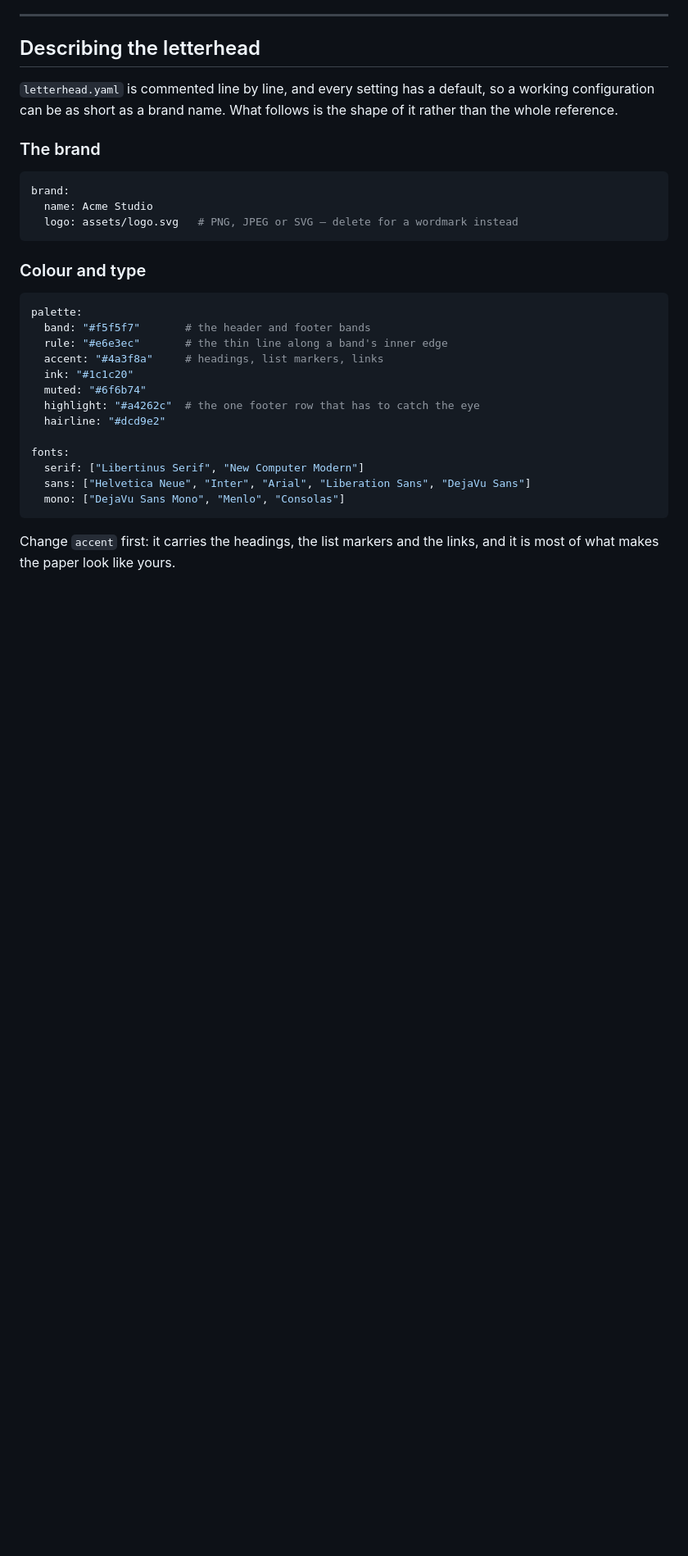
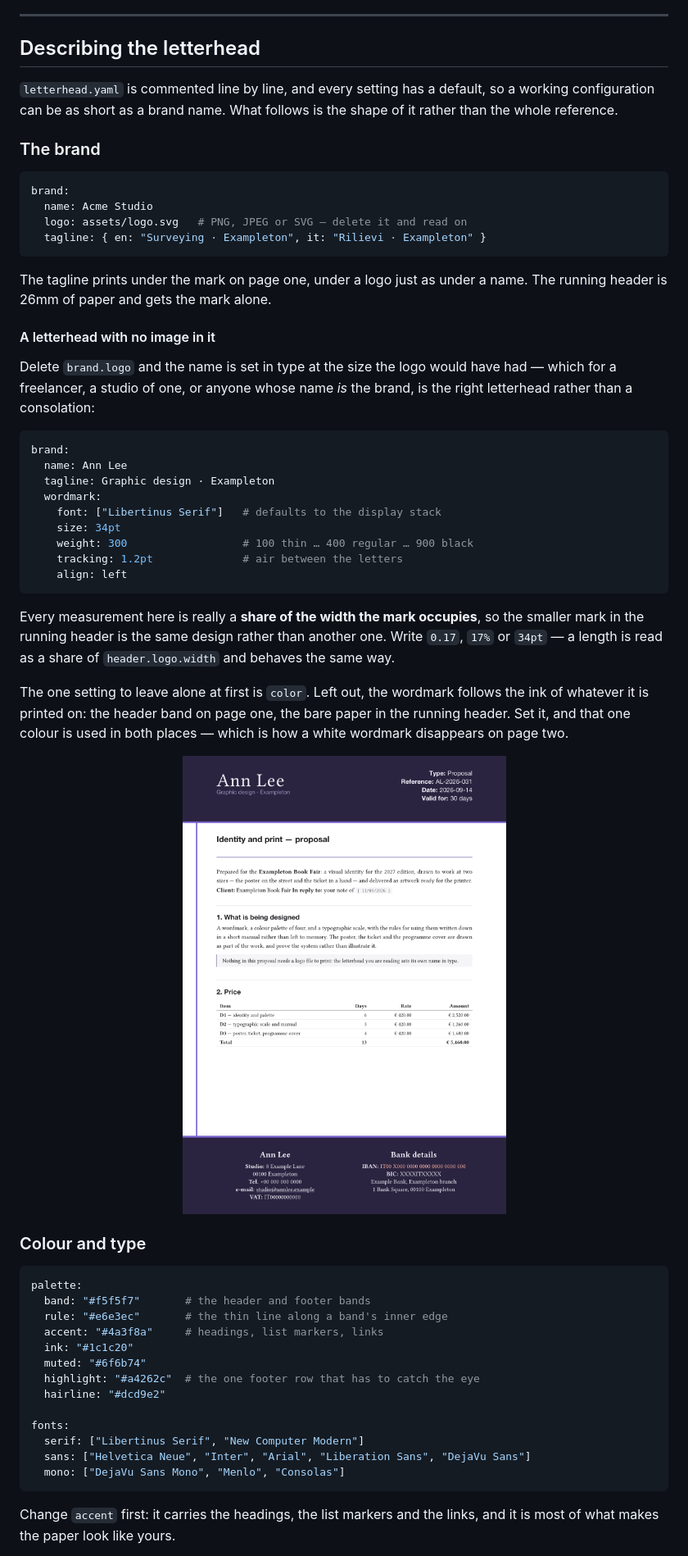
Before and after one commit to melasistema/mela-letterhead, a Markdown page: README.md, the part around the change printed below. Shown: that part at 82% size. Rendered like a GitHub page; pictures changed too: assets/screenshots/05-wordmark.png (added); blank space fills up the shorter version.

````diff
--- a/README.md
+++ b/README.md
@@ -220,8 +222,45 @@ shape of it rather than the whole reference.
 ```yaml
 brand:
   name: Acme Studio
-  logo: assets/logo.svg   # PNG, JPEG or SVG — delete for a wordmark instead
+  logo: assets/logo.svg   # PNG, JPEG or SVG — delete it and read on
+  tagline: { en: "Surveying · Exampleton", it: "Rilievi · Exampleton" }
 ```
+
+The tagline prints under the mark on page one, under a logo just as under a
+name. The running header is 26mm of paper and gets the mark alone.
+
+#### A letterhead with no image in it
+
+Delete `brand.logo` and the name is set in type at the size the logo would have
+had — which for a freelancer, a studio of one, or anyone whose name *is* the
+brand, is the right letterhead rather than a consolation:
+
+```yaml
+brand:
+  name: Ann Lee
+  tagline: Graphic design · Exampleton
+  wordmark:
+    font: ["Libertinus Serif"]   # defaults to the display stack
+    size: 34pt
+    weight: 300                  # 100 thin … 400 regular … 900 black
+    tracking: 1.2pt              # air between the letters
+    align: left
+```
+
+Every measurement here is really a **share of the width the mark occupies**, so
+the smaller mark in the running header is the same design rather than another
+one. Write `0.17`, `17%` or `34pt` — a length is read as a share of
+`header.logo.width` and behaves the same way.
+
+The one setting to leave alone at first is `color`. Left out, the wordmark
+follows the ink of whatever it is printed on: the header band on page one, the
+bare paper in the running header. Set it, and that one colour is used in both
+places — which is how a white wordmark disappears on page two.
+
+<p align="center">
+  <img src="assets/screenshots/05-wordmark.png" width="880"
+       alt="A letterhead with no logo in it: a deep indigo band across the top of the page carrying the name Ann Lee set large in a light serif, with the line Graphic design, Exampleton beneath it and four right-aligned fields opposite; a violet rule runs down the left margin between the bands, the block quotation in the body stays pale grey, and a matching indigo band holds the studio and bank details at the foot." />
+</p>
 
 ### Colour and type
 
````
Also changed, not shown: other parts of README.md (+60 -7 lines), CHANGELOG.md (+26 -2 lines), assets/screenshots/01-first-page.png, 9 other files.
